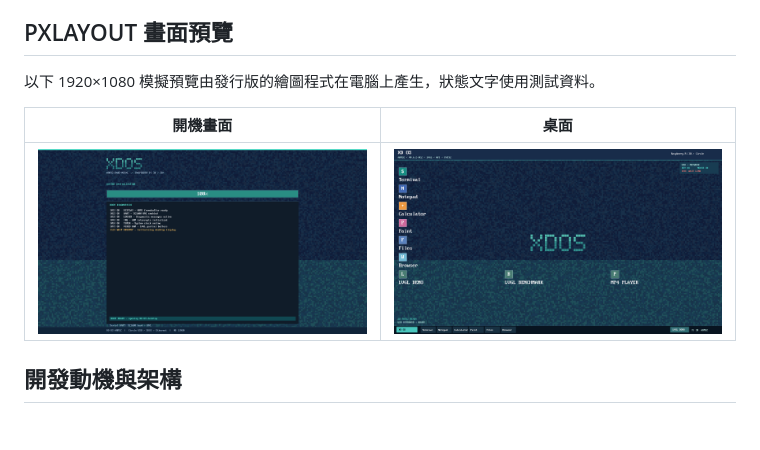
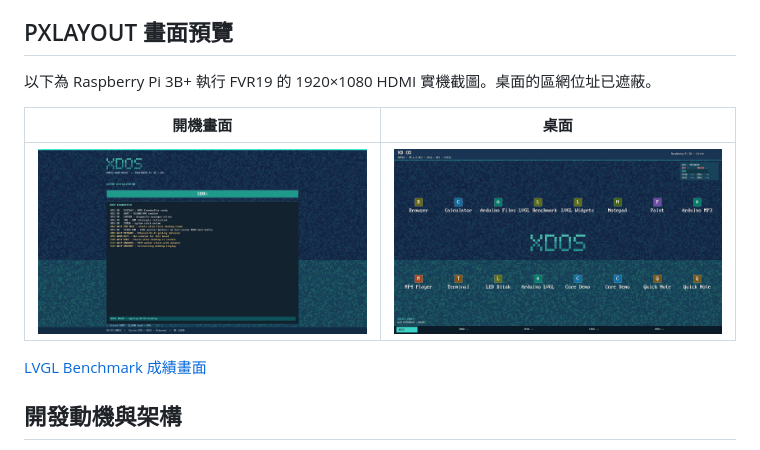
Before and after one commit to hypersolver/raspberry-pi-xdos, a Markdown page: README_ZH.md, the part around the change. Rendered like a GitHub page; pictures changed too: docs/fvr19/boot.png (added), docs/fvr19/desktop.png (added); blank space fills up the shorter version.

```diff
--- a/README_ZH.md
+++ b/README_ZH.md
@@ -22,11 +22,13 @@ Arduino SDK、板卡套件與範例已移至 [RPiDuino](https://github.com/hyper
 
 ## PXLAYOUT 畫面預覽
 
-以下 1920×1080 模擬預覽由發行版的繪圖程式在電腦上產生，狀態文字使用測試資料。
+以下為 Raspberry Pi 3B+ 執行 FVR19 的 1920×1080 HDMI 實機截圖。桌面的區網位址已遮蔽。
 
 | 開機畫面 | 桌面 |
 | --- | --- |
-| ![PXLAYOUT 開機畫面模擬預覽](docs/pxlayout/boot.png) | ![PXLAYOUT 桌面模擬預覽](docs/pxlayout/desktop.png) |
+| ![FVR19 開機畫面](docs/fvr19/boot.png) | ![FVR19 桌面](docs/fvr19/desktop.png) |
+
+[LVGL Benchmark 成績畫面](docs/fvr19/benchmark.png)
 
 ## 開發動機與架構
 
```
Also changed, not shown: README.md (+4 -2 lines), docs/fvr19/benchmark.png (added).
